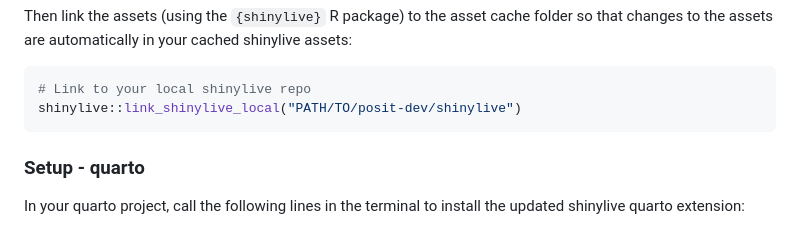
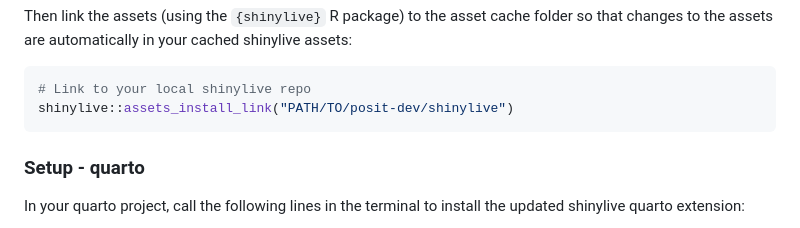
Before and after one commit to posit-dev/r-shinylive, a Markdown page: README.md, the part around the change. GitHub-like rendering.

Commit message:
Fix broken function in readme

````diff
--- a/README.md
+++ b/README.md
@@ -128,7 +128,7 @@ Then link the assets (using the `{shinylive}` R package) to the asset cache fold
 
 ```r
 # Link to your local shinylive repo
-shinylive::link_shinylive_local("PATH/TO/posit-dev/shinylive")
+shinylive::assets_install_link("PATH/TO/posit-dev/shinylive")
 ```
 
 ### Setup - quarto
````
